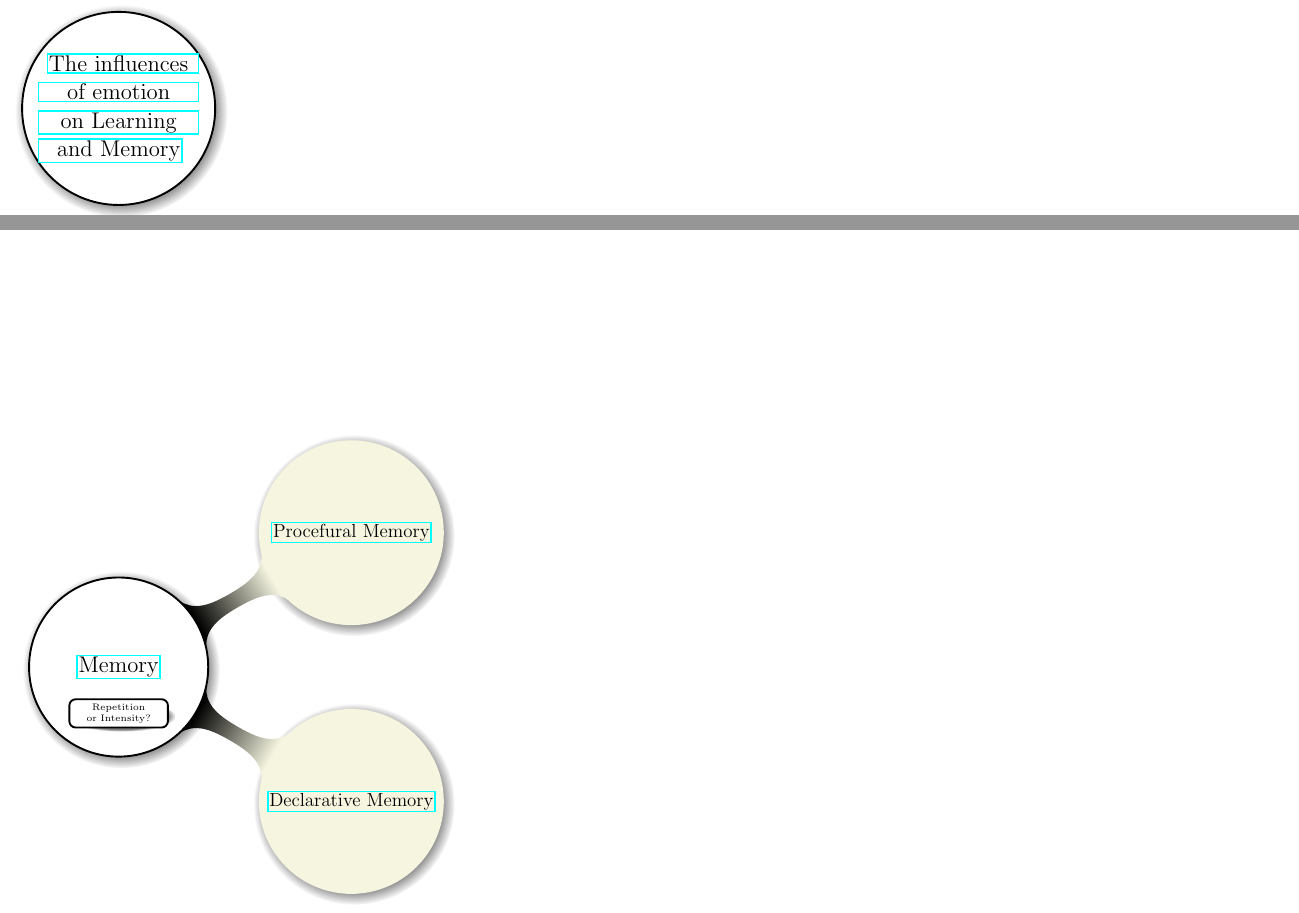
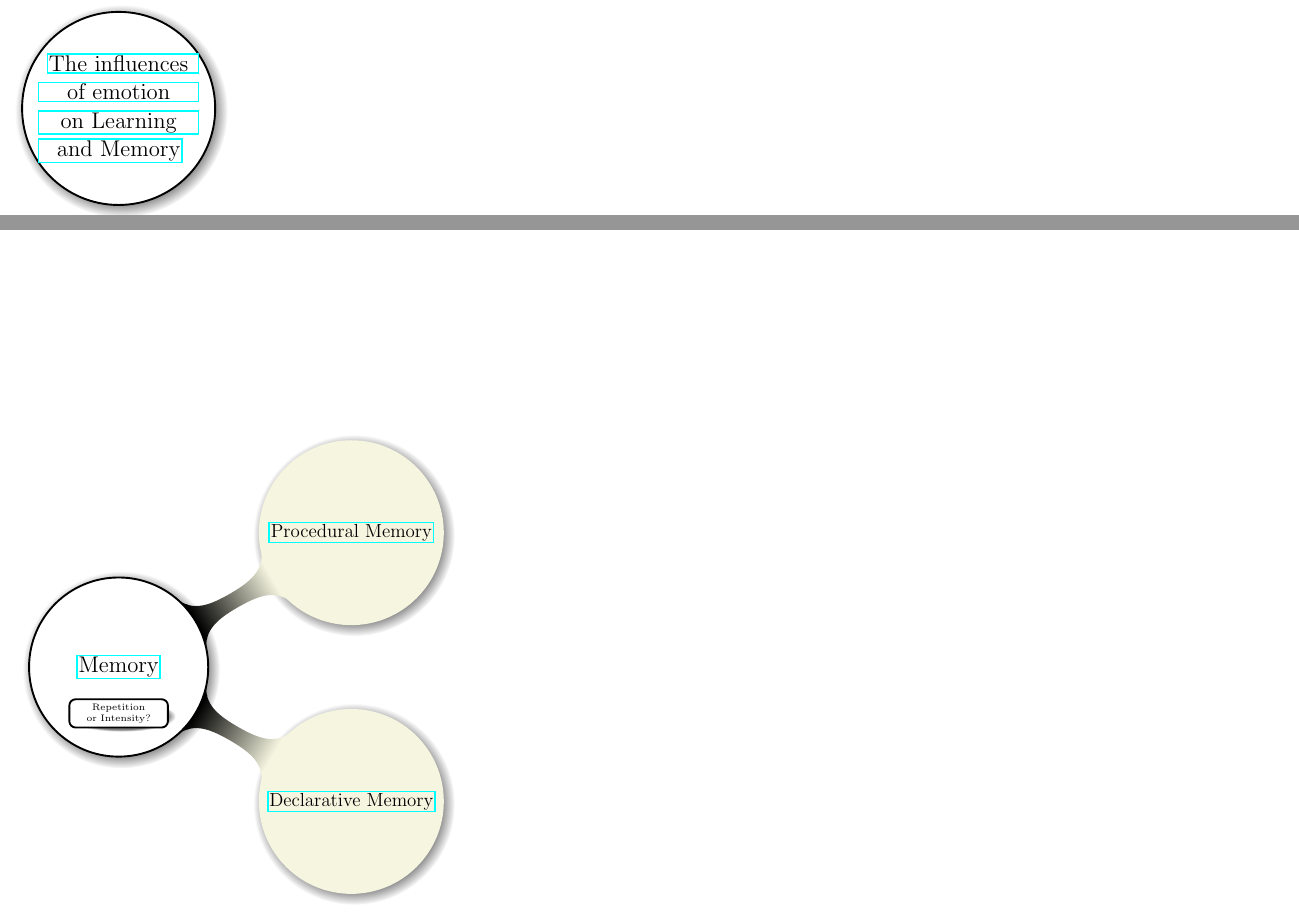
Before and after one commit to kiiwoom8/Main, a LaTeX document (main.tex, which reads components/nodes/memory.tex): two parts of the page, joined at a grey line, cut so that both start at the same text. Compiled offline with pdfLaTeX.

Commit message:
fix spell

```diff
--- a/components/nodes/memory.tex
+++ b/components/nodes/memory.tex
@@ -8,7 +8,7 @@ child{
     }
 child{
         node{
-                \href{https://en.wikipedia.org/wiki/Procedural_memory}{Procefural Memory}
+                \href{https://en.wikipedia.org/wiki/Procedural_memory}{Procedural Memory}
             }
     }
 ;
```
Also changed, not shown: main.pdf.
